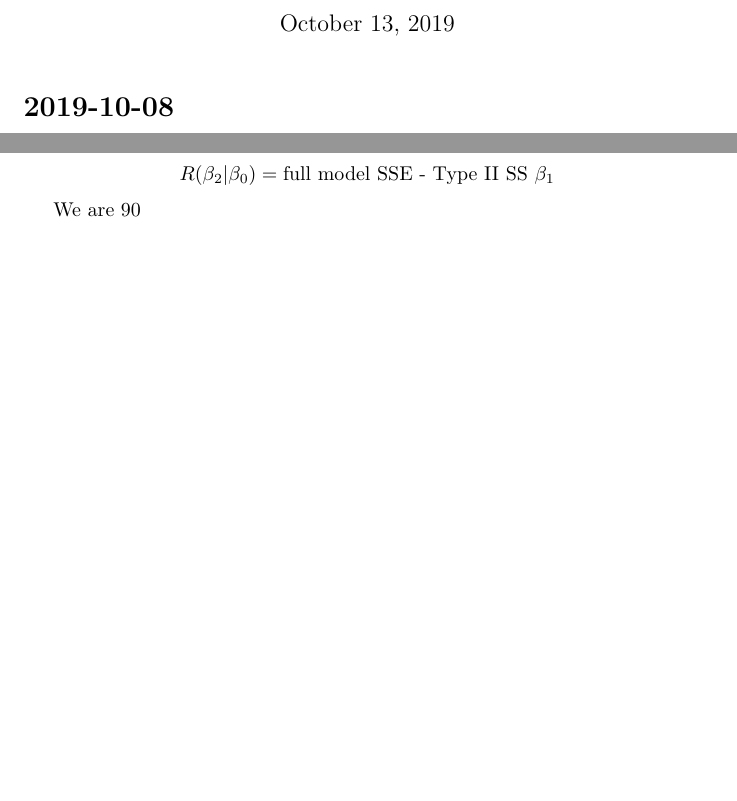
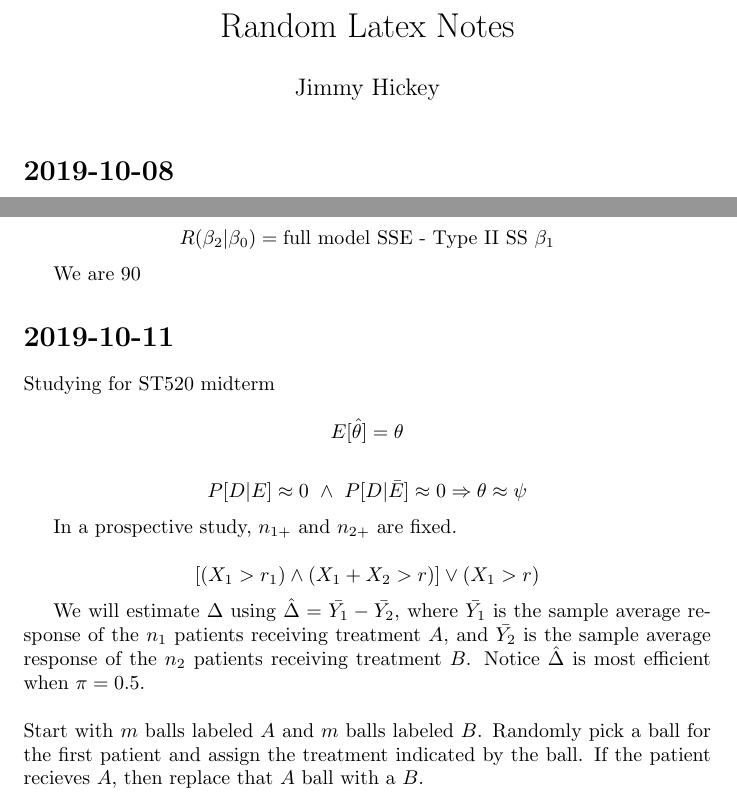
Before and after one commit to JimmyJHickey/Fundamentals-of-Statistical-Inference-1, a LaTeX document (misc/testlatex/test.tex): two parts of pages 1 and 2 of 2, joined at a grey line, cut at the place of the change, the shorter picture padded with empty space. Compiled offline with pdfLaTeX.

Commit message:
Updated testlatex

```diff
--- a/misc/testlatex/test.tex
+++ b/misc/testlatex/test.tex
@@ -1,10 +1,13 @@
 \documentclass[]{article}
 
+\usepackage{amstext}
+
+
 %opening
-\title{}
-\author{}
+\title{Random Latex Notes}
+\author{Jimmy Hickey}
+\date{}
 
-\usepackage{amstext}
 
 \begin{document}
 
@@ -81,4 +84,26 @@ $$
 
 We are 90
 
+\section*{2019-10-11}
+Studying for ST520 midterm
+
+$$
+E[\hat{\theta}] = \theta
+$$
+
+$$
+P[D | E] \approx 0 \  \land \ P[D | \bar{E}] \approx 0 \Rightarrow \theta \approx \psi
+$$
+
+In a prospective study, $n_{1+}$ and $n_{2+}$ are fixed.
+
+$$
+[(X_1 > r_1) \land (X_1 + X_2 > r)] \lor (X_1 > r)
+$$
+
+We will estimate $\Delta$ using $\hat{\Delta} = \bar{Y_1} - \bar{Y_2}$, where $\bar{Y_1}$ is the sample average response of the $n_1$ patients receiving treatment $A$, and $\bar{Y_2}$ is the sample average response of the $n_2$ patients receiving treatment $B$. Notice $\hat{\Delta}$ is most efficient when $\pi = 0.5 $. \\
+
+\noindent
+Start with $m$ balls labeled $A$ and $m$ balls labeled $B$. Randomly pick a ball for the first patient and assign the treatment indicated by the ball. If the patient recieves $A$, then replace that $A$ ball with a $B$.
+
 \end{document}
```
Also changed, not shown: misc/testlatex/test.pdf.
